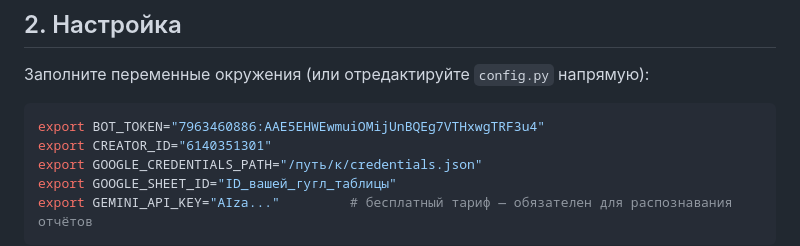
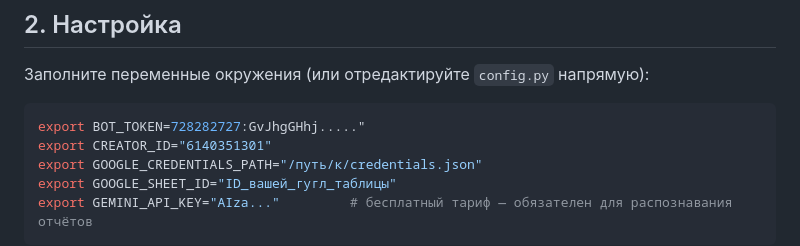
Before and after one commit to Zhuasbaevv/br-senior-bot, a Markdown page: README.md, the part around the change. Drawn GitHub-style.

````diff
--- a/README.md
+++ b/README.md
@@ -14,7 +14,7 @@ pip install -r requirements.txt --break-system-packages
 Заполните переменные окружения (или отредактируйте `config.py` напрямую):
 
 ```bash
-export BOT_TOKEN="7963460886:AAE5EHWEwmuiOMijUnBQEg7VTHxwgTRF3u4"
+export BOT_TOKEN=728282727:GvJhgGHhj....."
 export CREATOR_ID="6140351301"
 export GOOGLE_CREDENTIALS_PATH="/путь/к/credentials.json"
 export GOOGLE_SHEET_ID="ID_вашей_гугл_таблицы"
````
